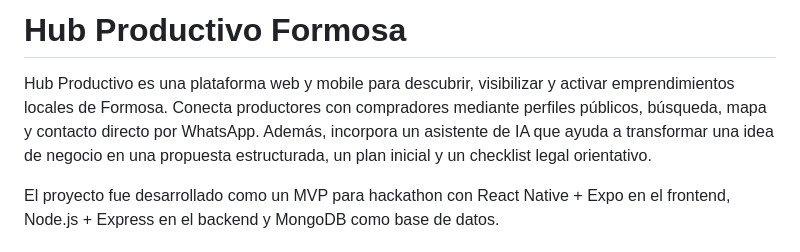
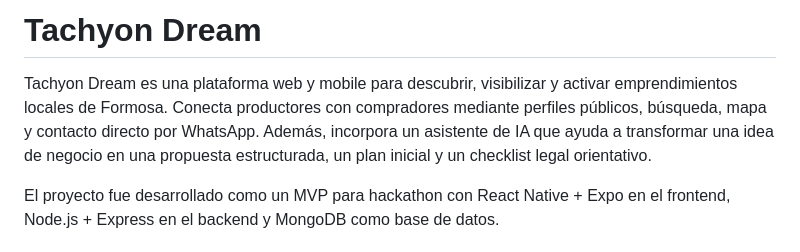
Before and after one commit to landerklang/Hackaton-Producccion-Ambiente, a Markdown page: Readme.md, the part around the change. Rendered like a GitHub page.

Commit message:
Rename project to 'Tachyon Dream'

```diff
--- a/Readme.md
+++ b/Readme.md
@@ -1,6 +1,6 @@
-# Hub Productivo Formosa
+# Tachyon Dream
 
-Hub Productivo es una plataforma web y mobile para descubrir, visibilizar y activar emprendimientos locales de Formosa. Conecta productores con compradores mediante perfiles públicos, búsqueda, mapa y contacto directo por WhatsApp. Además, incorpora un asistente de IA que ayuda a transformar una idea de negocio en una propuesta estructurada, un plan inicial y un checklist legal orientativo.
+Tachyon Dream es una plataforma web y mobile para descubrir, visibilizar y activar emprendimientos locales de Formosa. Conecta productores con compradores mediante perfiles públicos, búsqueda, mapa y contacto directo por WhatsApp. Además, incorpora un asistente de IA que ayuda a transformar una idea de negocio en una propuesta estructurada, un plan inicial y un checklist legal orientativo.
 
 El proyecto fue desarrollado como un MVP para hackathon con React Native + Expo en el frontend, Node.js + Express en el backend y MongoDB como base de datos.
 
```
